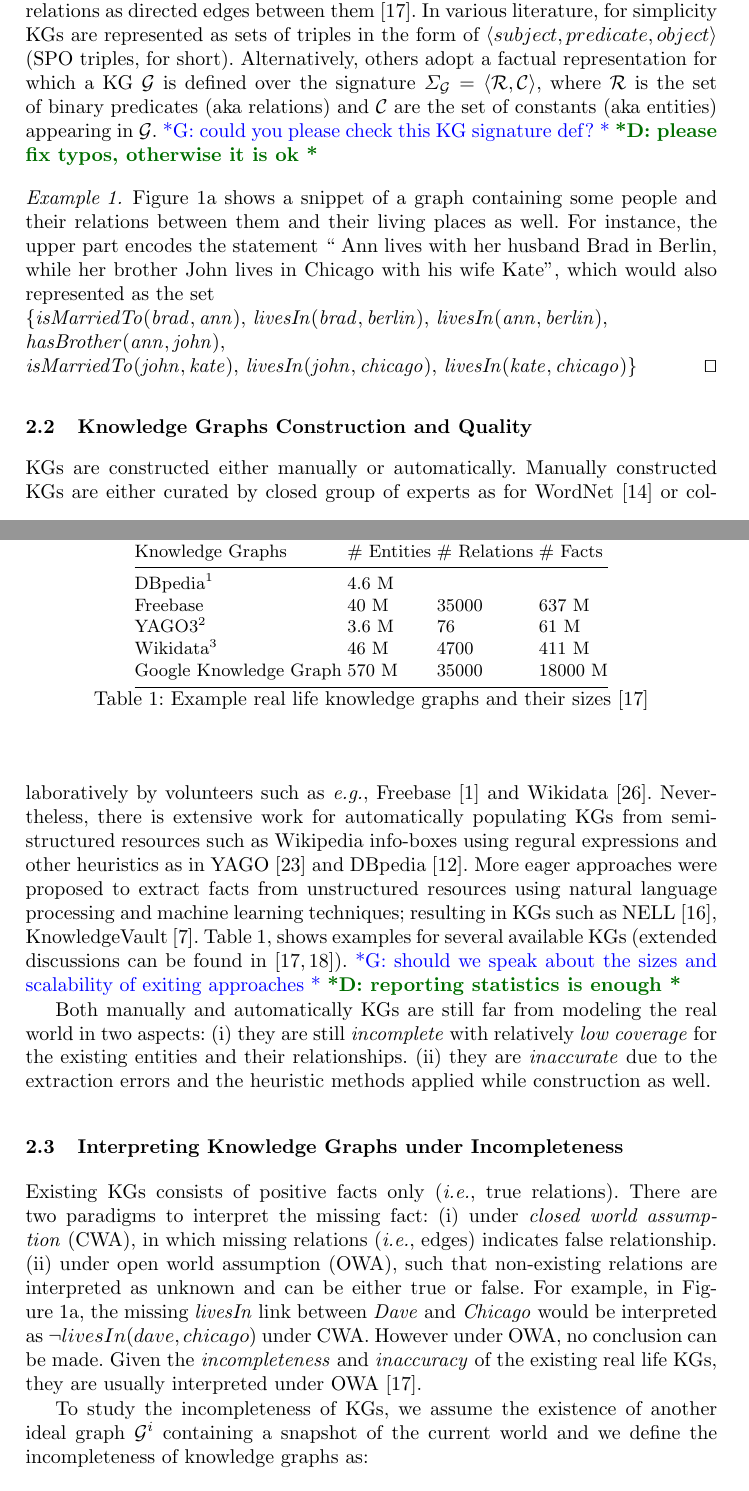
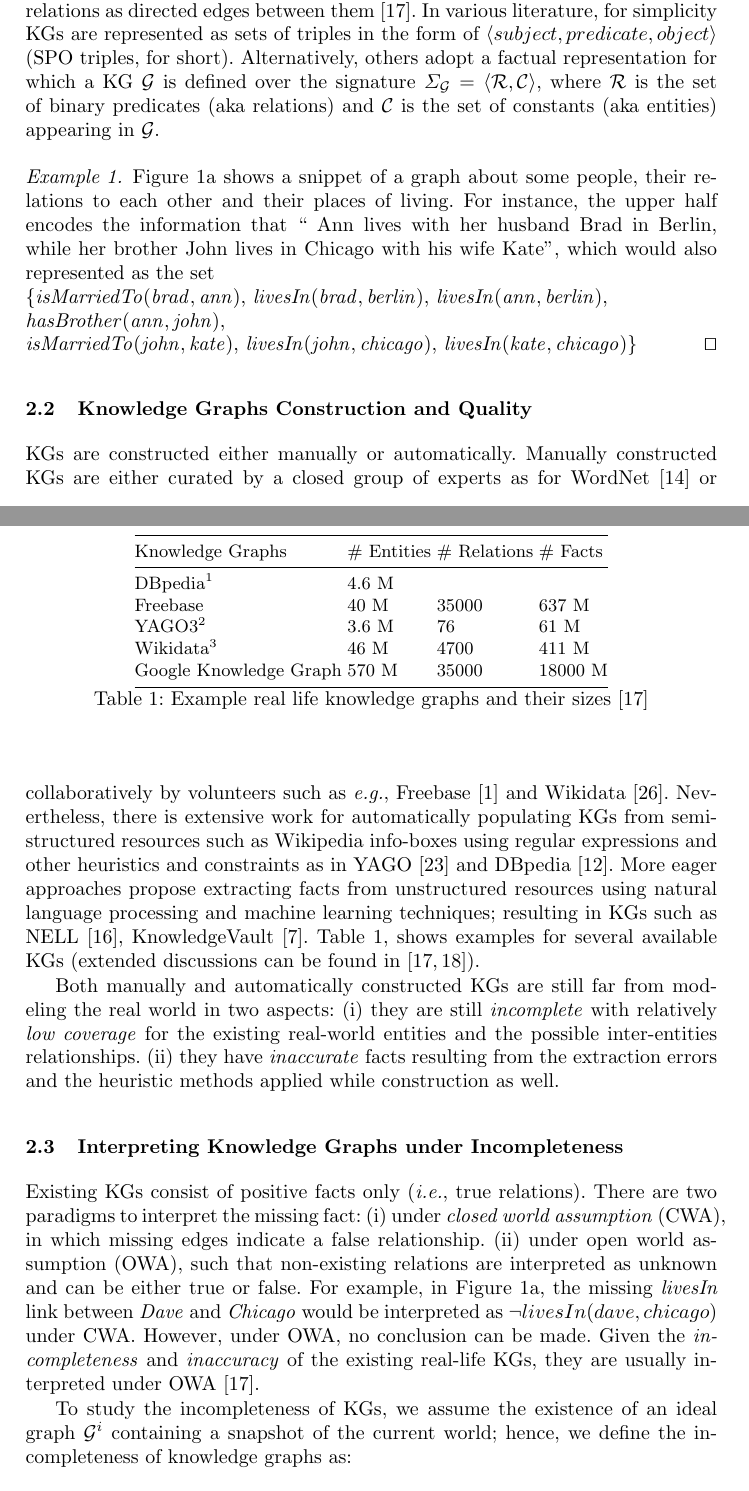
Before and after one commit to hovinhthinh/RW_2018_Rules_KG, a LaTeX paper (main.tex, which reads sections/02_kgs.tex): two parts of pages 3 and 4 of 17, joined at a grey line, cut so that both start at the same text. Compiled offline with pdfLaTeX.

Commit message:
KG section cleaning

```diff
--- a/sections/02_kgs.tex
+++ b/sections/02_kgs.tex
@@ -2,12 +2,10 @@
 \label{sec:kgs}
 
 \subsection{Graph-based Representation}
-Knowledge Graphs (KGs) are large collections of information modeled in the form of entities (such as people, organizations, or places) and the relationships between them. KGs were introduced in the Semantic Web community to create the ``web of data" which is readable by machines. This was pushed forward by introducing the W3C Resource Description Framework (RDF)~\cite{rdf2004}. Under this representation, the entities are encoded as the nodes of the graph and the relations as directed edges between them~\cite{Nickel2015ARO}. In various literature, for simplicity KGs are represented as sets of triples in the form of $\tuple{subject, predicate, object}$ (SPO triples, for short). Alternatively, %they can also be represented as binary predicate $p(s,o)$, where the subject $s$ and the object $o$ are its the arguments.
-%Formally,
-others adopt a factual representation for which a KG $\cG$ is defined over the signature $\Sigma_{\cG}=\tuple{\cR,\cC}$, where $\cR$ is the set of binary predicates (aka relations) and $\cC$  are the set of constants (aka entities) appearing in $\cG$.  % A single fact in $\cG$ is repented as $p(s,o)$ where $p \in \cR$ and $s,o \in \cC$.
-\gad{could you please check this KG signature def?}\ds{please fix typos, otherwise it is ok}
+Knowledge Graphs (KGs) are large collections of information modeled in the form of entities (such as people, organizations, or places) and the relationships between them. KGs were introduced in the Semantic Web community to create the ``web of data" which is readable by machines. This was pushed forward by introducing the W3C Resource Description Framework (RDF)~\cite{rdf2004}. Under this representation, the entities are encoded as the nodes of the graph and the relations as directed edges between them~\cite{Nickel2015ARO}. In various literature, for simplicity KGs are represented as sets of triples in the form of $\tuple{subject, predicate, object}$ (SPO triples, for short). Alternatively, others adopt a factual representation for which a KG $\cG$ is defined over the signature $\Sigma_{\cG}=\tuple{\cR,\cC}$, where $\cR$ is the set of binary predicates (aka relations) and $\cC$  is the set of constants (aka entities) appearing in $\cG$.
+%\gad{could you please check this KG signature def?}\ds{please fix typos, otherwise it is ok}
 
-\begin{example} Figure~\ref{rdf} shows a snippet of a graph containing some people and their relations between them and their living places as well. For instance, the upper part encodes the statement `` Ann lives with her husband Brad in Berlin, while her brother John lives in Chicago with his wife Kate'', which would also represented as the set \\$\{ \mi{isMarriedTo(brad, ann)}$,  $\mi{livesIn(brad, berlin)}$, $\mi{livesIn(ann, berlin)}$,\\ $\mi{hasBrother(ann, john)}$,\\ $\mi{isMarriedTo(john, kate)}$, $\mi{livesIn(john, chicago)}$, $\mi{livesIn(kate, chicago)} \}$ \qed
+\begin{example} Figure~\ref{rdf} shows a snippet of a graph about some people, their relations to each other and their places of living. For instance, the upper half encodes the information that `` Ann lives with her husband Brad in Berlin, while her brother John lives in Chicago with his wife Kate'', which would also represented as the set \\$\{ \mi{isMarriedTo(brad, ann)}$,  $\mi{livesIn(brad, berlin)}$, $\mi{livesIn(ann, berlin)}$,\\ $\mi{hasBrother(ann, john)}$,\\ $\mi{isMarriedTo(john, kate)}$, $\mi{livesIn(john, chicago)}$, $\mi{livesIn(kate, chicago)} \}$ \qed
 \end{example}
 %\begin{example}
 %The statement \textit{``Christopher Nolan is the director of the science fiction movie Interstellar, which won the Best Visual Effects Oscar"} will be represented in several SPO triples:\\
@@ -26,18 +24,20 @@ others adopt a factual representation for which a KG $\cG$ is defined over the s
 
 \subsection{Knowledge Graphs Construction and Quality}
 \input{tables/kg_sizes}
-KGs are constructed either manually or automatically. Manually constructed KGs are either curated by closed group of experts as for WordNet~\cite{wordnet} or collaboratively by volunteers such as \eg Freebase~\cite{Freebase} and Wikidata~\cite{wikidata}.  Nevertheless, there is extensive work for automatically populating KGs from semi-structured resources such as Wikipedia info-boxes using regural expressions and other heuristics as in YAGO~\cite{yago} and DBpedia~\cite{dbpedia}. More eager approaches were proposed to extract facts from unstructured resources using natural language processing and machine learning techniques; resulting in KGs such as  NELL~\cite{nell}, KnowledgeVault~\cite{KnowledgeVault}. Table~\ref{tab:kgs}, shows examples for several available KGs (extended discussions can be found in~\cite{Nickel2015ARO,DBLP:journals/semweb/Paulheim17}). \gad{should we speak about the sizes and scalability of exiting approaches}\ds{reporting statistics is enough}
+KGs are constructed either manually or automatically. Manually constructed KGs are either curated by a closed group of experts as for WordNet~\cite{wordnet} or collaboratively by volunteers such as \eg Freebase~\cite{Freebase} and Wikidata~\cite{wikidata}.  Nevertheless, there is extensive work for automatically populating KGs from semi-structured resources such as Wikipedia info-boxes using regular expressions and other heuristics and constraints as in YAGO~\cite{yago} and DBpedia~\cite{dbpedia}. More eager approaches propose extracting facts from unstructured resources using natural language processing and machine learning techniques; resulting in KGs such as  NELL~\cite{nell}, KnowledgeVault~\cite{KnowledgeVault}. Table~\ref{tab:kgs}, shows examples for several available KGs (extended discussions can be found in~\cite{Nickel2015ARO,DBLP:journals/semweb/Paulheim17}).
+
+%\gad{should we speak about the sizes and scalability of existing approaches}\ds{reporting statistics is enough}
 
 
-Both manually and automatically KGs are still far from modeling the real world in two aspects: (i) they are still \textit{incomplete} with relatively \textit{low coverage} for the existing entities and their relationships. (ii) they are \textit{inaccurate} due to the extraction errors and the heuristic methods applied while construction as well.
+Both manually and automatically constructed KGs are still far from modeling the real world in two aspects: (i) they are still \textit{incomplete} with relatively \textit{low coverage} for the existing real-world entities and the possible inter-entities relationships. (ii) they have \textit{inaccurate} facts resulting from the extraction errors and the heuristic methods applied while construction as well.
 
 
 
 \subsection{Interpreting Knowledge Graphs under Incompleteness}
 
-Existing KGs consists of positive facts only (\ie true relations). There are two paradigms to interpret the missing fact: (i) under \textit{closed world assumption} (CWA), in which missing relations (\ie edges) indicates false relationship. (ii) under open world assumption (OWA), such that non-existing relations are interpreted as unknown and can be either true or false. For example, in Figure~\ref{rdf}, the missing \textit{livesIn} link between \textit{Dave} and \textit{Chicago} would be interpreted as $\neg livesIn(dave, chicago)$ under CWA. However under OWA, no conclusion can be made. Given the \textit{incompleteness} and \textit{inaccuracy} of the existing real life KGs, they are usually interpreted under OWA~\cite{Nickel2015ARO}.
+Existing KGs consist of positive facts only (\ie true relations). There are two paradigms to interpret the missing fact: (i) under \textit{closed world assumption} (CWA), in which missing edges indicate a false relationship. (ii) under open world assumption (OWA), such that non-existing relations are interpreted as unknown and can be either true or false. For example, in Figure~\ref{rdf}, the missing \textit{livesIn} link between \textit{Dave} and \textit{Chicago} would be interpreted as $\neg livesIn(dave, chicago)$ under CWA. However, under OWA, no conclusion can be made. Given the \textit{incompleteness} and \textit{inaccuracy} of the existing real-life KGs, they are usually interpreted under OWA~\cite{Nickel2015ARO}.
 
-To study the incompleteness of KGs, we assume the existence of another ideal graph $\cG^i$ containing a snapshot of the current world and we define the incompleteness of knowledge graphs as:
+To study the incompleteness of KGs, we assume the existence of an ideal graph $\cG^i$ containing a snapshot of the current world; hence, we define the incompleteness of knowledge graphs as:
 
 \begin{definition}[Incomplete Knowledge Graph] An incomplete KG is a pair
     $G = (\cG, \cG^i)$ of two KGs, where $\cG\subseteq \cG^i$ and
```
Also changed, not shown: sections/051_nonmonotonic_rules.tex (+6 -6 lines).
